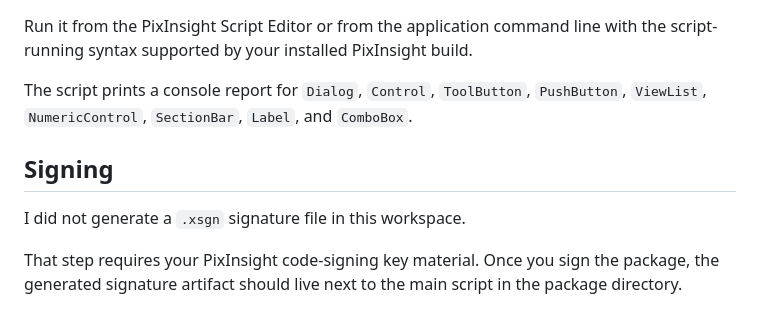
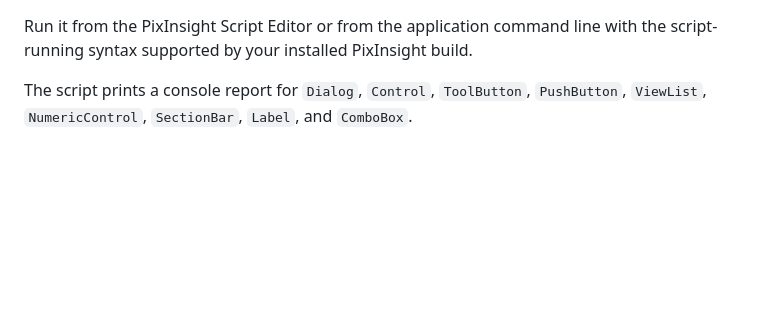
Before and after one commit to TallFurryMan/pixinsight-rowbandingcompensation, a Markdown page: README.md, the part around the change. Drawn GitHub-style; blank space fills up the shorter version.

Commit message:
docs: remove signing section from README

```diff
--- a/README.md
+++ b/README.md
@@ -90,9 +90,3 @@ To inspect the actual PJSR widget methods available on your PixInsight build, ru
 Run it from the PixInsight Script Editor or from the application command line with the script-running syntax supported by your installed PixInsight build.
 
 The script prints a console report for `Dialog`, `Control`, `ToolButton`, `PushButton`, `ViewList`, `NumericControl`, `SectionBar`, `Label`, and `ComboBox`.
-
-## Signing
-
-I did not generate a `.xsgn` signature file in this workspace.
-
-That step requires your PixInsight code-signing key material. Once you sign the package, the generated signature artifact should live next to the main script in the package directory.
```
